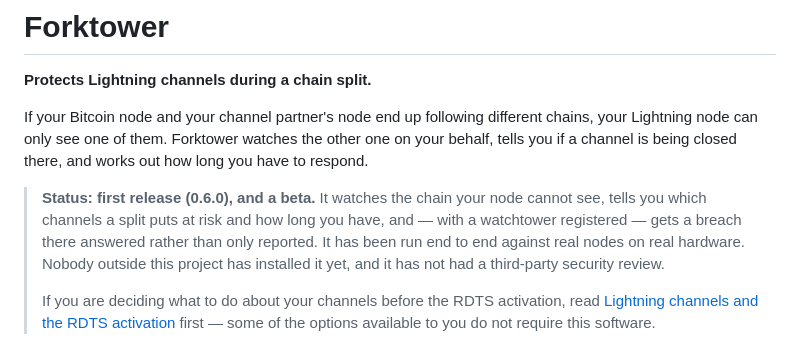
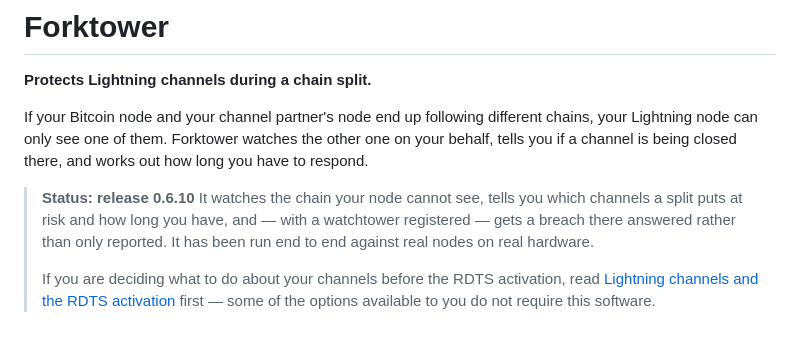
Before and after one commit to paulscode/forktower, a Markdown page: README.md, the part around the change. Drawn GitHub-style.

Commit message:
Update release status in README
Updated status from first release to release 0.6.10 in README.

```diff
--- a/README.md
+++ b/README.md
@@ -11,12 +11,11 @@ chains, your Lightning node can only see one of them. Forktower watches the othe
 one on your behalf, tells you if a channel is being closed there, and works out
 how long you have to respond.
 
-> **Status: first release (0.6.0), and a beta.** It watches the chain your node
+> **Status: release 0.6.10** It watches the chain your node
 > cannot see, tells you which channels a split puts at risk and how long you
 > have, and — with a watchtower registered — gets a breach there answered rather
 > than only reported. It has been run end to end against real nodes on real
-> hardware. Nobody outside this project has installed it yet, and it has not had
-> a third-party security review.
+> hardware.
 >
 > If you are deciding what to do about your channels before the RDTS activation,
 > read [Lightning channels and the RDTS activation](docs/lightning-and-the-rdts-activation.md)
```
